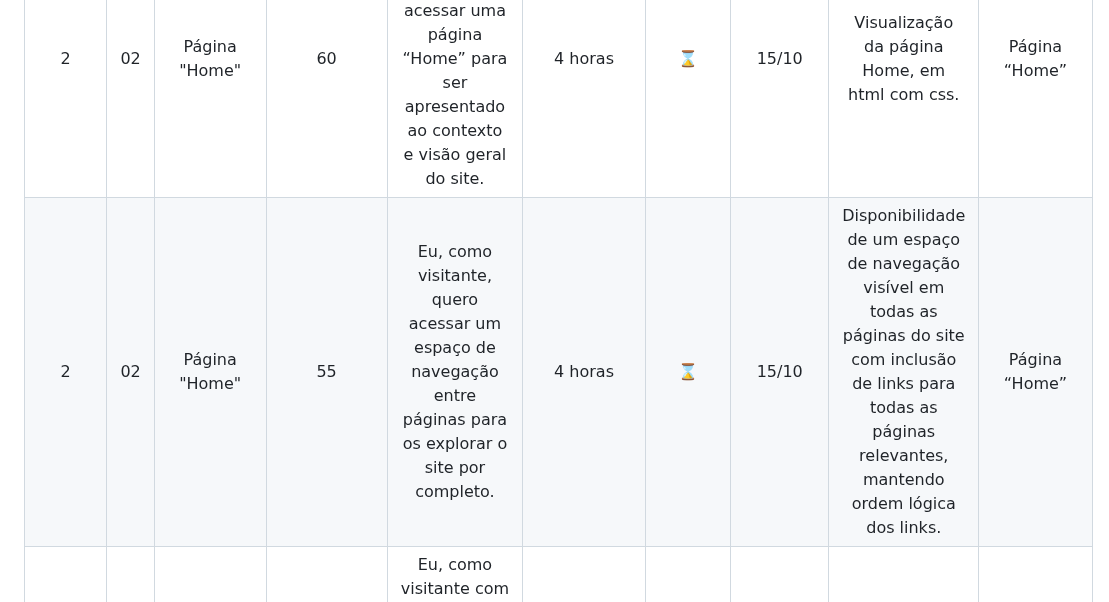
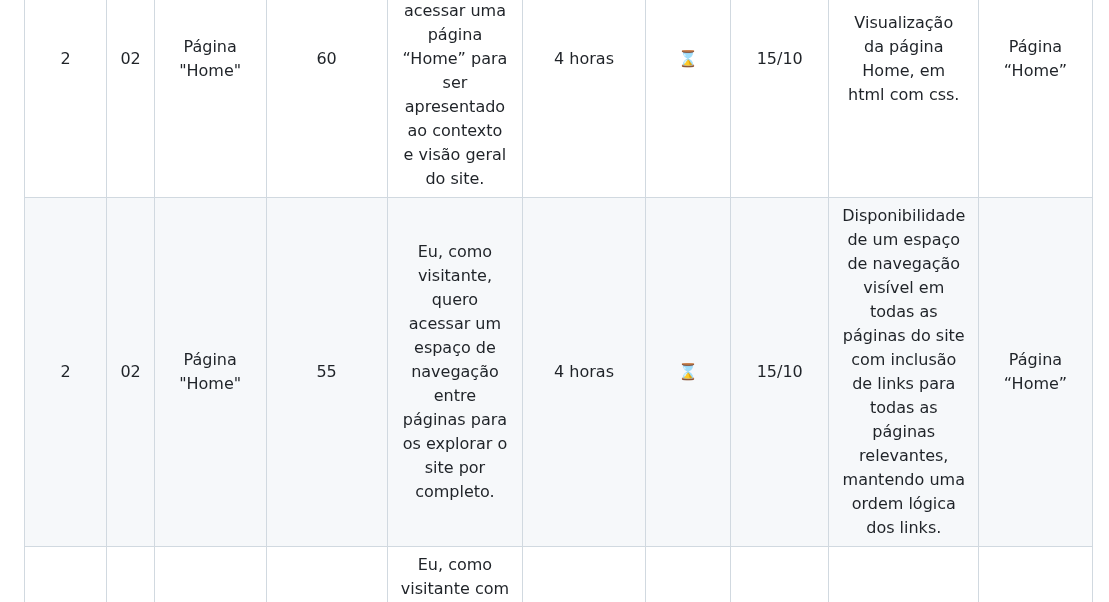
Before and after one commit to TeamHiveAPI/API-2023.2, a Markdown page: README.md, the part around the change. GitHub-like rendering.

Commit message:
Corrigindo mais erros de digitação no backlog

```diff
--- a/README.md
+++ b/README.md
@@ -121,7 +121,7 @@ O tutorial será publicado na última sprint.
 | 1️ | 01 | Protótipo Navegável | 70 | Eu, como visitante com conta cadastrada, quero poder acessar a página de login para acessar minha conta. | 5 horas | ✅ | 24/09 | Realização do login na página de login para o acesso da conta. | Protótipo Navegável
 | 1️ | 01 | Protótipo Navegável | 65 | Eu, como visitante, quero poder acessar a página de cadastro para criar uma conta. | 5 horas | ✅ | 24/09 | Realização do cadastro na pagina de login para criar uma conta. | Protótipo Navegável
 | 2 | 02 | Página "Home" | 60 | Eu, como visitante, quero acessar uma página “Home” para ser apresentado ao contexto e visão geral do site. | 4 horas | ⌛ | 15/10 | Visualização da página Home, em html com css. | Página “Home”
-| 2 | 02 | Página "Home" | 55 | Eu, como visitante, quero acessar um espaço de navegação entre páginas para os explorar o site por completo. | 4 horas | ⌛ | 15/10 | Disponibilidade de um espaço de navegação visível em todas as páginas do site com inclusão de links para todas as páginas relevantes, mantendo ordem lógica dos links. | Página “Home”
+| 2 | 02 | Página "Home" | 55 | Eu, como visitante, quero acessar um espaço de navegação entre páginas para os explorar o site por completo. | 4 horas | ⌛ | 15/10 | Disponibilidade de um espaço de navegação visível em todas as páginas do site com inclusão de links para todas as páginas relevantes, mantendo uma ordem lógica dos links. | Página “Home”
 | 3 | 03 | Página "Blog" | 50 | Eu, como visitante com conta cadastrada, quero poder postar meu relato com anexos de fotos segundo as instruções do site. | 4 horas | ⌛ | 15/10 | Usuários registrados podem criar relatos que podem incluir anexos de fotos. | Página “Blog”
 | 3 | 03 | Página "Blog" | 45 | Eu, como visitante, quero poder visualizar os relatos postados na página. | 4 horas | ⌛ | 15/10 | Visualização dos relatos postados na páginas de forma clara e organizada, com informações legíveis sendo possível navegar pelos relatos e acessar detalhes adicionais, como fotos, por exemplo.
  | Página “Blog”
```
